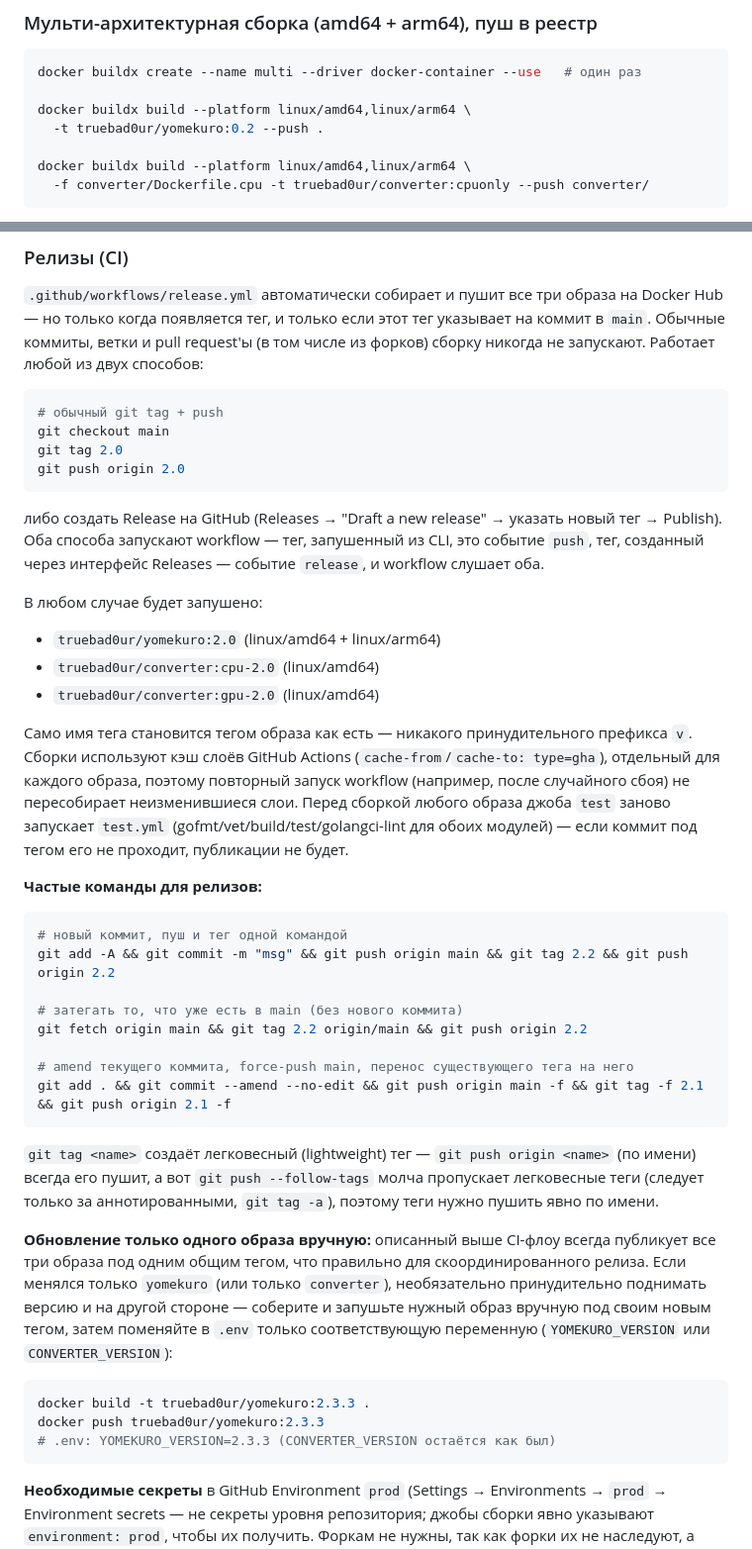
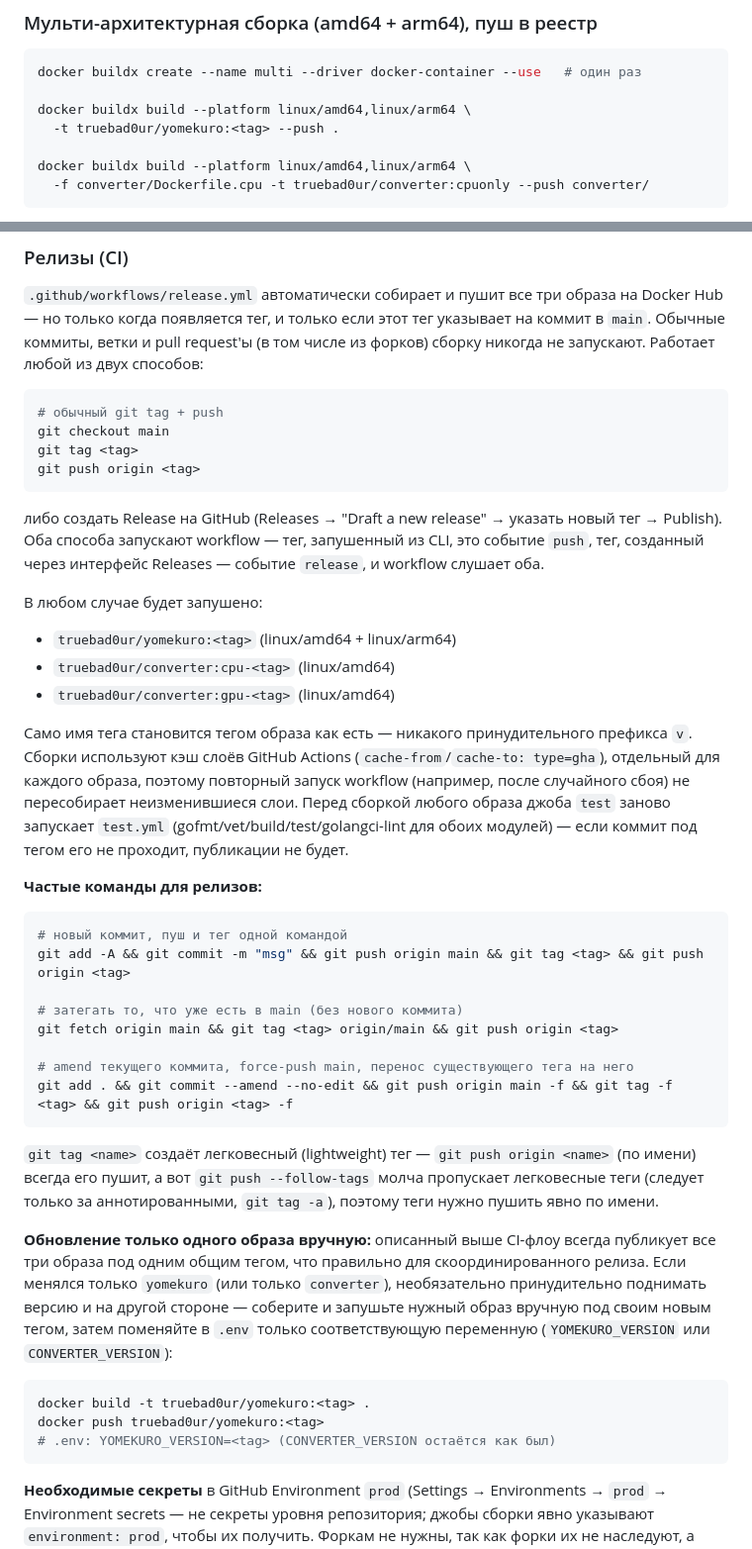
Before and after one commit to TrueBad0ur/yomekuro, a Markdown page: README-russian.md, 2 parts joined by grey strips. Shown at 99% size. Drawn GitHub-style.

````diff
--- a/README-russian.md
+++ b/README-russian.md
@@ -133,7 +133,7 @@ CGO_ENABLED=0 go build -o yomekuro ./cmd/yomekuro
 docker buildx create --name multi --driver docker-container --use   # один раз
 
 docker buildx build --platform linux/amd64,linux/arm64 \
-  -t truebad0ur/yomekuro:0.2 --push .
+  -t truebad0ur/yomekuro:<tag> --push .
 
 docker buildx build --platform linux/amd64,linux/arm64 \
   -f converter/Dockerfile.cpu -t truebad0ur/converter:cpuonly --push converter/
@@ -154,8 +154,8 @@ docker buildx build --platform linux/amd64,linux/arm64 \
 ```bash
 # обычный git tag + push
 git checkout main
-git tag 2.0
-git push origin 2.0
+git tag <tag>
+git push origin <tag>
 ```
 
 либо создать Release на GitHub (Releases → "Draft a new release" → указать
@@ -165,9 +165,9 @@ CLI, это событие `push`, тег, созданный через инт
 
 В любом случае будет запушено:
 
-- `truebad0ur/yomekuro:2.0` (linux/amd64 + linux/arm64)
-- `truebad0ur/converter:cpu-2.0` (linux/amd64)
-- `truebad0ur/converter:gpu-2.0` (linux/amd64)
+- `truebad0ur/yomekuro:<tag>` (linux/amd64 + linux/arm64)
+- `truebad0ur/converter:cpu-<tag>` (linux/amd64)
+- `truebad0ur/converter:gpu-<tag>` (linux/amd64)
 
 Само имя тега становится тегом образа как есть — никакого принудительного
 префикса `v`. Сборки используют кэш слоёв GitHub Actions
@@ -181,13 +181,13 @@ CLI, это событие `push`, тег, созданный через инт
 
 ```bash
 # новый коммит, пуш и тег одной командой
-git add -A && git commit -m "msg" && git push origin main && git tag 2.2 && git push origin 2.2
+git add -A && git commit -m "msg" && git push origin main && git tag <tag> && git push origin <tag>
 
 # затегать то, что уже есть в main (без нового коммита)
-git fetch origin main && git tag 2.2 origin/main && git push origin 2.2
+git fetch origin main && git tag <tag> origin/main && git push origin <tag>
 
 # amend текущего коммита, force-push main, перенос существующего тега на него
-git add . && git commit --amend --no-edit && git push origin main -f && git tag -f 2.1 && git push origin 2.1 -f
+git add . && git commit --amend --no-edit && git push origin main -f && git tag -f <tag> && git push origin <tag> -f
 ```
 
 `git tag <name>` создаёт легковесный (lightweight) тег — `git push origin
@@ -204,9 +204,9 @@ git add . && git commit --amend --no-edit && git push origin main -f && git tag
 (`YOMEKURO_VERSION` или `CONVERTER_VERSION`):
 
 ```bash
-docker build -t truebad0ur/yomekuro:2.3.3 .
-docker push truebad0ur/yomekuro:2.3.3
-# .env: YOMEKURO_VERSION=2.3.3 (CONVERTER_VERSION остаётся как был)
+docker build -t truebad0ur/yomekuro:<tag> .
+docker push truebad0ur/yomekuro:<tag>
+# .env: YOMEKURO_VERSION=<tag> (CONVERTER_VERSION остаётся как был)
 ```
 
 **Необходимые секреты** в GitHub Environment `prod` (Settings → Environments
````
Also changed, not shown: README.md (+12 -12 lines).
